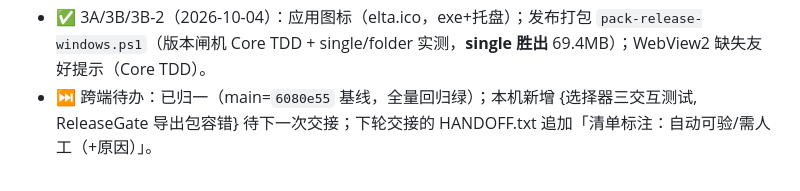
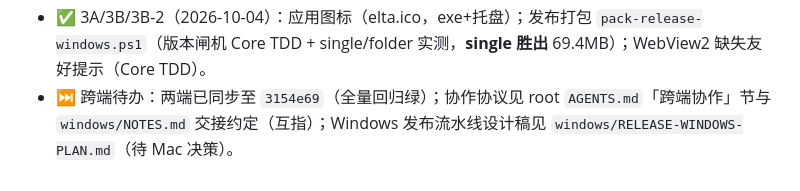
Before and after one commit to liuxiaominglove/elta, a Markdown page: windows/AGENTS.md, the part around the change. Drawn GitHub-style.

```diff
--- a/windows/AGENTS.md
+++ b/windows/AGENTS.md
@@ -73,4 +73,4 @@ dotnet build windows\src\Elta.Windows\Elta.Windows.csproj -c Release
   回归门禁：`windows/test-c2.ps1`（22 用例，需 Key）/ `test-c3.ps1`（14 用例，离线）/ `test-selector-interactions.ps1`（选择器交互 4 用例：中键/单击/窄选区/空选区非模态，离线，2026-10-04 起）。
 - ✅ C4：完成通知 / 更新检查 / 遥测（真机验证；Core 375 测试）。版本纪律：Info.plist 与 Elta.Windows.csproj 同步 bump。
 - ✅ 3A/3B/3B-2（2026-10-04）：应用图标（elta.ico，exe+托盘）；发布打包 `pack-release-windows.ps1`（版本闸机 Core TDD + single/folder 实测，**single 胜出** 69.4MB）；WebView2 缺失友好提示（Core TDD）。
-- ⏭ 跨端待办：已归一（main=`6080e55` 基线，全量回归绿）；本机新增 {选择器三交互测试, ReleaseGate 导出包容错} 待下一次交接；下轮交接的 HANDOFF.txt 追加「清单标注：自动可验/需人工（+原因）」。
+- ⏭ 跨端待办：两端已同步至 `3154e69`（全量回归绿）；协作协议见 root `AGENTS.md`「跨端协作」节与 `windows/NOTES.md` 交接约定（互指）；Windows 发布流水线设计稿见 `windows/RELEASE-WINDOWS-PLAN.md`（待 Mac 决策）。
```
Also changed, not shown: windows/NOTES.md (+1 -0 lines).
